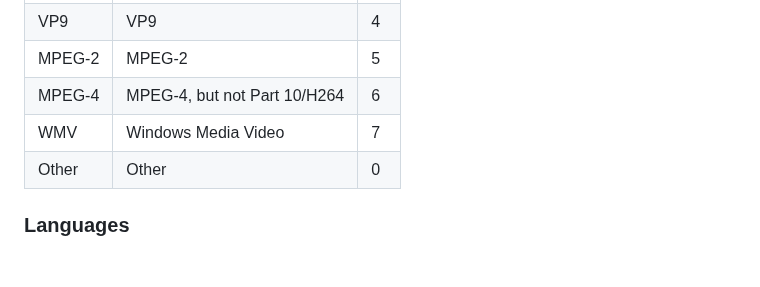
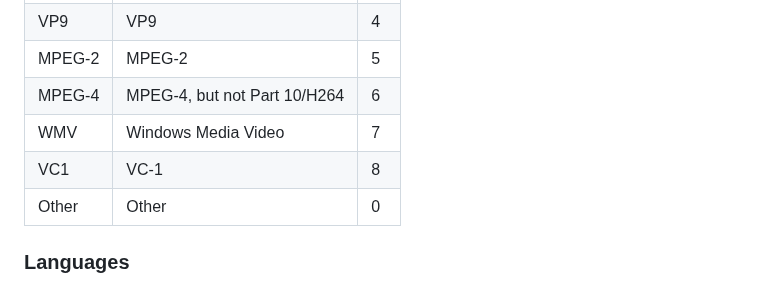
Before and after one commit to nekoBT/wiki, a Markdown page: Info/metadata.md, the part around the change. Rendered like a GitHub page; blank space fills up the shorter version.

Commit message:
Add VC1 to wiki

```diff
--- a/Info/metadata.md
+++ b/Info/metadata.md
@@ -49,6 +49,7 @@ The **Video Codec** tag indicates the codec used for the video.
 | MPEG-2  | MPEG-2                             | 5   |
 | MPEG-4  | MPEG-4, but not Part 10/H264       | 6   |
 | WMV     | Windows Media Video                | 7   |
+| VC1     | VC-1                               | 8   |
 | Other   | Other                              | 0   |
 
 
```
